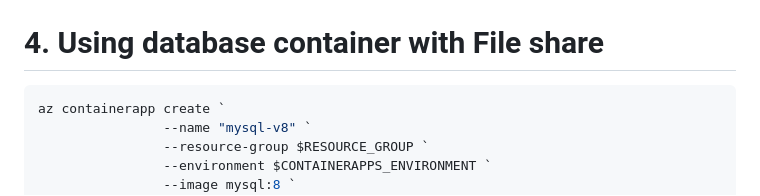
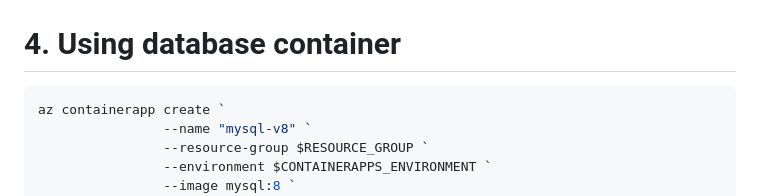
Before and after one commit to HoussemDellai/aca-course, a Markdown page: 12_aca_storage/Readme.md, the part around the change. GitHub-like rendering.

Commit message:
created 12_storage

````diff
--- a/12_aca_storage/Readme.md
+++ b/12_aca_storage/Readme.md
@@ -235,7 +235,7 @@ You can also verify that data.txt file was saved into File share using Azure por
 
 <img src="images/file-share-data.png">
 
-# 4. Using database container with File share
+# 4. Using database container
 
 ```powershell
 az containerapp create `
````
